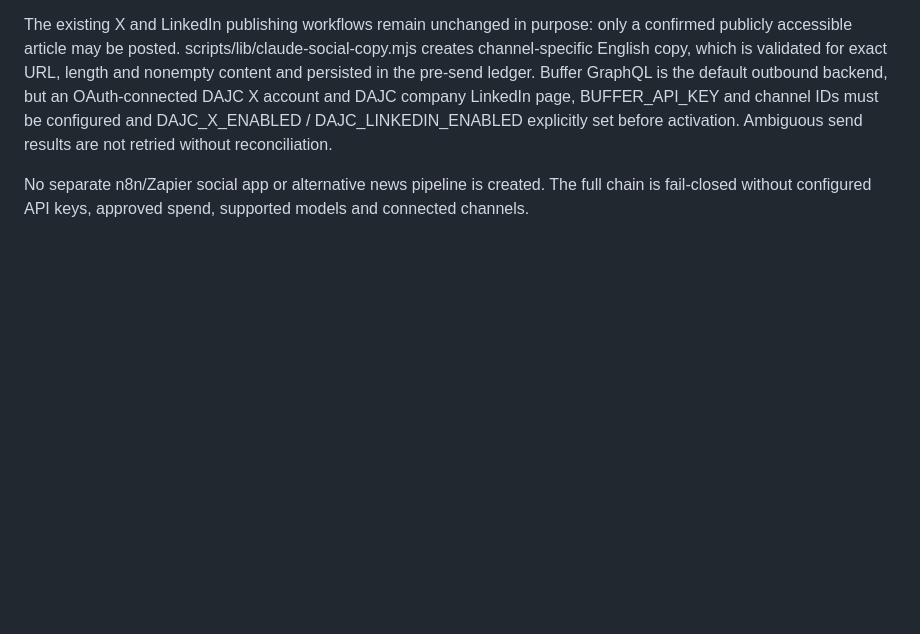
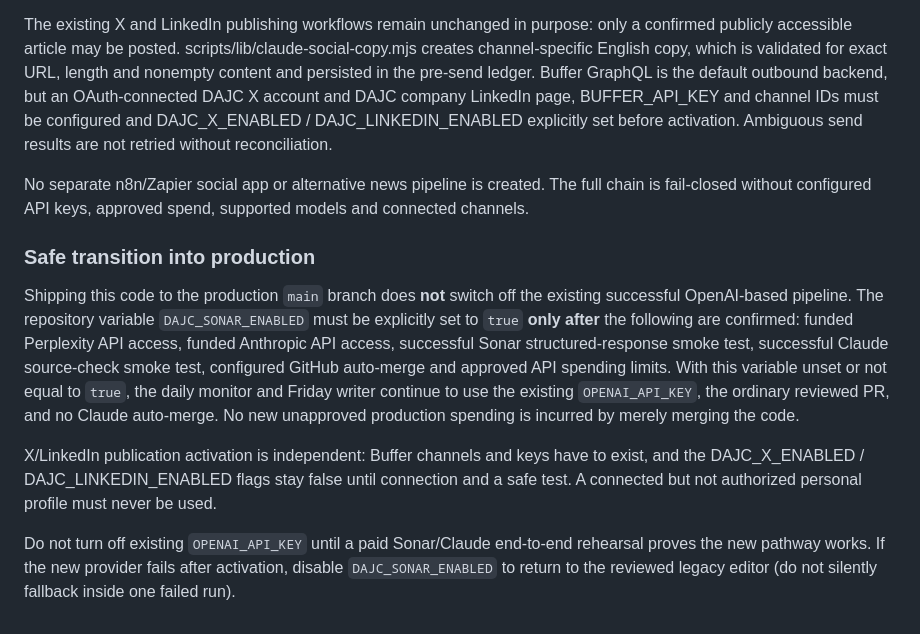
Before and after one commit to vratadajcm-png/dajc-eu, a Markdown page: docs/NEWS_AUTOMATION.md, the part around the change. Drawn GitHub-style; blank space fills up the shorter version.

Commit message:
docs(news): document safe feature-flag deployment and provider activation checks

```diff
--- a/docs/NEWS_AUTOMATION.md
+++ b/docs/NEWS_AUTOMATION.md
@@ -894,3 +894,11 @@ scripts/claude-weekly-review.mjs reviews the exact markdown against source excer
 The existing X and LinkedIn publishing workflows remain unchanged in purpose: only a confirmed publicly accessible article may be posted. scripts/lib/claude-social-copy.mjs creates channel-specific English copy, which is validated for exact URL, length and nonempty content and persisted in the pre-send ledger. Buffer GraphQL is the default outbound backend, but an OAuth-connected DAJC X account and DAJC company LinkedIn page, BUFFER_API_KEY and channel IDs must be configured and DAJC_X_ENABLED / DAJC_LINKEDIN_ENABLED explicitly set before activation. Ambiguous send results are not retried without reconciliation.
 
 No separate n8n/Zapier social app or alternative news pipeline is created. The full chain is fail-closed without configured API keys, approved spend, supported models and connected channels.
+
+### Safe transition into production
+
+Shipping this code to the production `main` branch does **not** switch off the existing successful OpenAI-based pipeline. The repository variable `DAJC_SONAR_ENABLED` must be explicitly set to `true` **only after** the following are confirmed: funded Perplexity API access, funded Anthropic API access, successful Sonar structured-response smoke test, successful Claude source-check smoke test, configured GitHub auto-merge and approved API spending limits. With this variable unset or not equal to `true`, the daily monitor and Friday writer continue to use the existing `OPENAI_API_KEY`, the ordinary reviewed PR, and no Claude auto-merge. No new unapproved production spending is incurred by merely merging the code.
+
+X/LinkedIn publication activation is independent: Buffer channels and keys have to exist, and the DAJC_X_ENABLED / DAJC_LINKEDIN_ENABLED flags stay false until connection and a safe test. A connected but not authorized personal profile must never be used.
+
+Do not turn off existing `OPENAI_API_KEY` until a paid Sonar/Claude end-to-end rehearsal proves the new pathway works. If the new provider fails after activation, disable `DAJC_SONAR_ENABLED` to return to the reviewed legacy editor (do not silently fallback inside one failed run).
```
